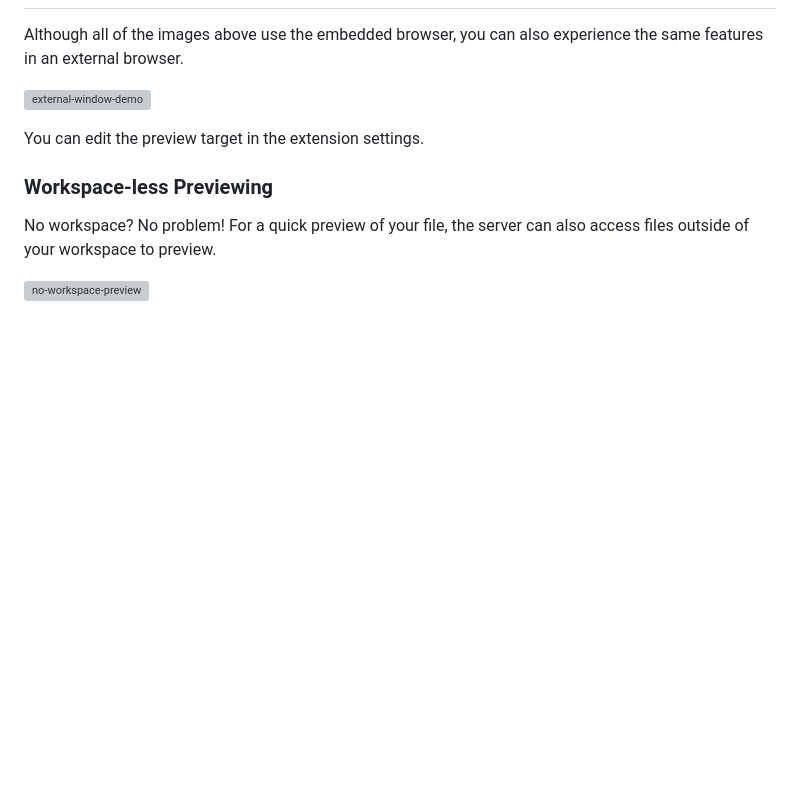
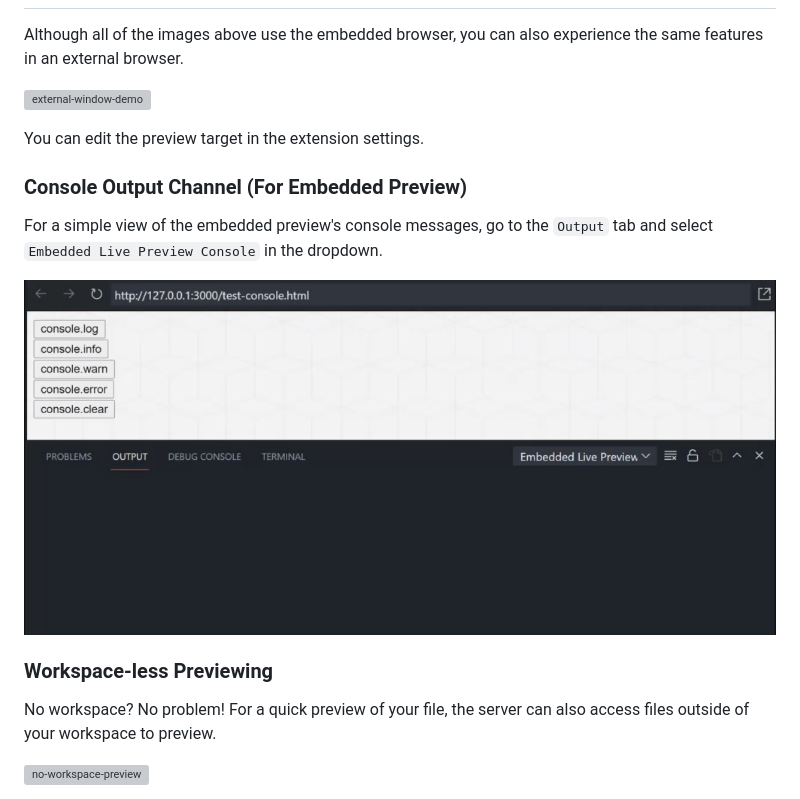
Before and after one commit to microsoft/vscode-livepreview, a Markdown page: README.md, the part around the change. Drawn GitHub-style; pictures changed too: release_notes/images/misc/console-demo.gif (added); blank space fills up the shorter version; grey boxes are pictures that could not be loaded.

Commit message:
added console work to docs and add clear

```diff
--- a/README.md
+++ b/README.md
@@ -42,6 +42,11 @@ Although all of the images above use the embedded browser, you can also experien
 
 You can edit the preview target in the extension settings.
 
+### Console Output Channel (For Embedded Preview)
+For a simple view of the embedded preview's console messages, go to the `Output` tab and select `Embedded Live Preview Console` in the dropdown.
+
+![console-demo](./release_notes/images/misc/console-demo.gif)
+
 ### Workspace-less Previewing
 No workspace? No problem! For a quick preview of your file, the server can also access files outside of your workspace to preview.
 
```
Also changed, not shown: 8 other files.
